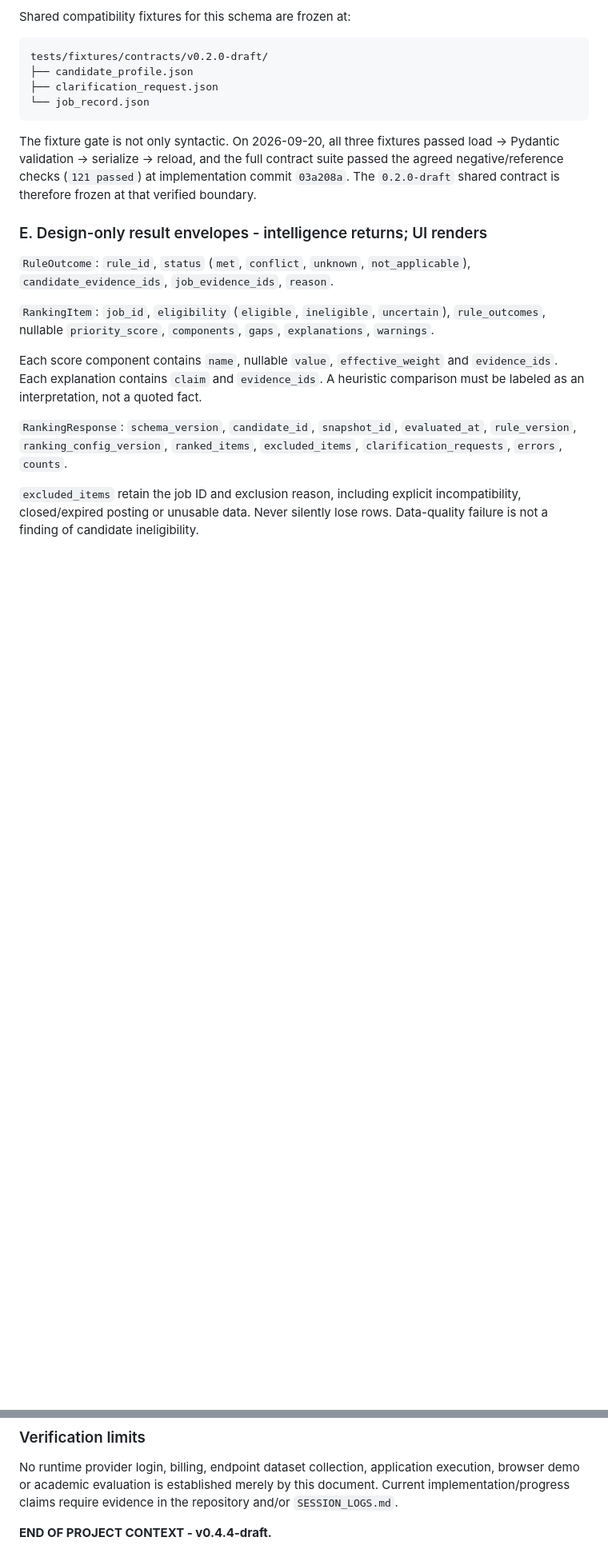
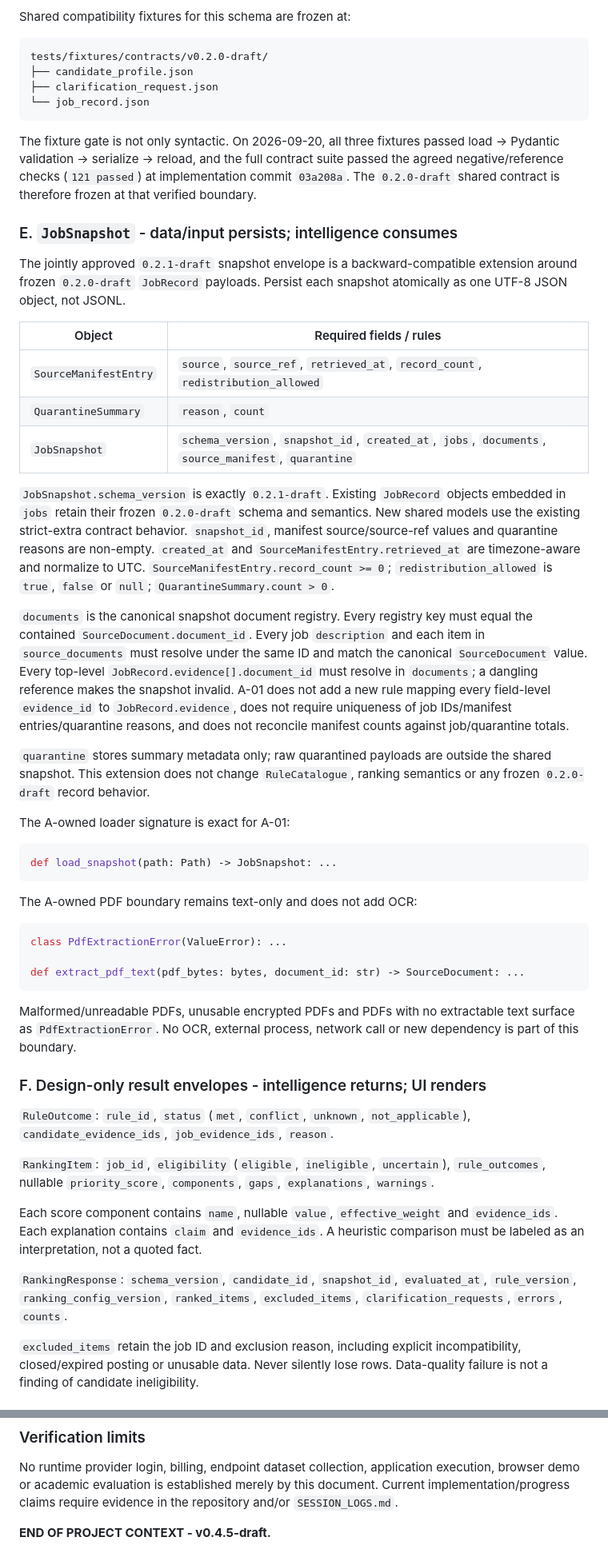
Before and after one commit to ppfp-03/applicable.ai_GenAI, a Markdown page: PROJECT_CONTEXT.md, 2 parts joined by grey strips. Shown at 80% size. Drawn GitHub-style; blank space fills up the shorter version.

Commit message:
Freeze JobSnapshot 0.2.1 contract for A-01

````diff
--- a/PROJECT_CONTEXT.md
+++ b/PROJECT_CONTEXT.md
@@ -336,7 +339,39 @@ tests/fixtures/contracts/v0.2.0-draft/
 
 The fixture gate is not only syntactic. On 2026-09-20, all three fixtures passed load -> Pydantic validation -> serialize -> reload, and the full contract suite passed the agreed negative/reference checks (`121 passed`) at implementation commit `03a208a`. The `0.2.0-draft` shared contract is therefore frozen at that verified boundary.
 
-### E. Design-only result envelopes - intelligence returns; UI renders
+### E. `JobSnapshot` - data/input persists; intelligence consumes
+
+The jointly approved `0.2.1-draft` snapshot envelope is a backward-compatible extension around frozen `0.2.0-draft` `JobRecord` payloads. Persist each snapshot atomically as one UTF-8 JSON object, not JSONL.
+
+| Object | Required fields / rules |
+|---|---|
+| `SourceManifestEntry` | `source`, `source_ref`, `retrieved_at`, `record_count`, `redistribution_allowed` |
+| `QuarantineSummary` | `reason`, `count` |
+| `JobSnapshot` | `schema_version`, `snapshot_id`, `created_at`, `jobs`, `documents`, `source_manifest`, `quarantine` |
+
+`JobSnapshot.schema_version` is exactly `0.2.1-draft`. Existing `JobRecord` objects embedded in `jobs` retain their frozen `0.2.0-draft` schema and semantics. New shared models use the existing strict-extra contract behavior. `snapshot_id`, manifest source/source-ref values and quarantine reasons are non-empty. `created_at` and `SourceManifestEntry.retrieved_at` are timezone-aware and normalize to UTC. `SourceManifestEntry.record_count >= 0`; `redistribution_allowed` is `true`, `false` or `null`; `QuarantineSummary.count > 0`.
+
+`documents` is the canonical snapshot document registry. Every registry key must equal the contained `SourceDocument.document_id`. Every job `description` and each item in `source_documents` must resolve under the same ID and match the canonical `SourceDocument` value. Every top-level `JobRecord.evidence[].document_id` must resolve in `documents`; a dangling reference makes the snapshot invalid. A-01 does not add a new rule mapping every field-level `evidence_id` to `JobRecord.evidence`, does not require uniqueness of job IDs/manifest entries/quarantine reasons, and does not reconcile manifest counts against job/quarantine totals.
+
+`quarantine` stores summary metadata only; raw quarantined payloads are outside the shared snapshot. This extension does not change `RuleCatalogue`, ranking semantics or any frozen `0.2.0-draft` record behavior.
+
+The A-owned loader signature is exact for A-01:
+
+```python
+def load_snapshot(path: Path) -> JobSnapshot: ...
+```
+
+The A-owned PDF boundary remains text-only and does not add OCR:
+
+```python
+class PdfExtractionError(ValueError): ...
+
+def extract_pdf_text(pdf_bytes: bytes, document_id: str) -> SourceDocument: ...
+```
+
+Malformed/unreadable PDFs, unusable encrypted PDFs and PDFs with no extractable text surface as `PdfExtractionError`. No OCR, external process, network call or new dependency is part of this boundary.
+
+### F. Design-only result envelopes - intelligence returns; UI renders
 
 `RuleOutcome`: `rule_id`, `status` (`met`, `conflict`, `unknown`, `not_applicable`), `candidate_evidence_ids`, `job_evidence_ids`, `reason`.
 
@@ -680,4 +721,4 @@ The public sources below support technical assumptions, not claims about the pro
 
 No runtime provider login, billing, endpoint dataset collection, application execution, browser demo or academic evaluation is established merely by this document. Current implementation/progress claims require evidence in the repository and/or `SESSION_LOGS.md`.
 
-**END OF PROJECT CONTEXT - v0.4.4-draft.**
+**END OF PROJECT CONTEXT - v0.4.5-draft.**
````
Also changed, not shown: other parts of PROJECT_CONTEXT.md (+28 -19 lines), 1 other file.
